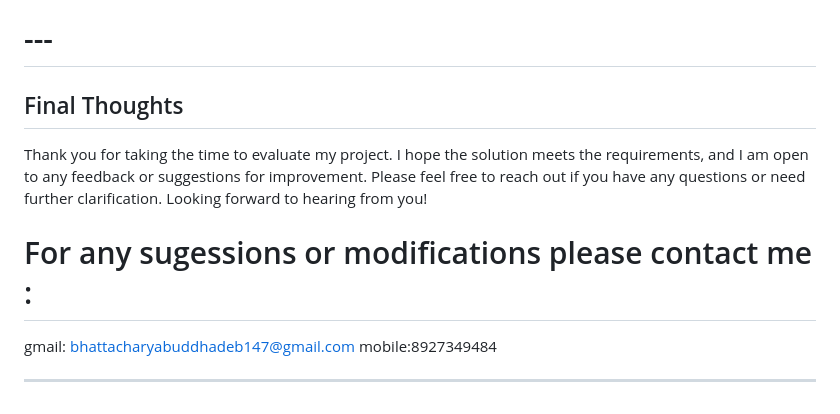
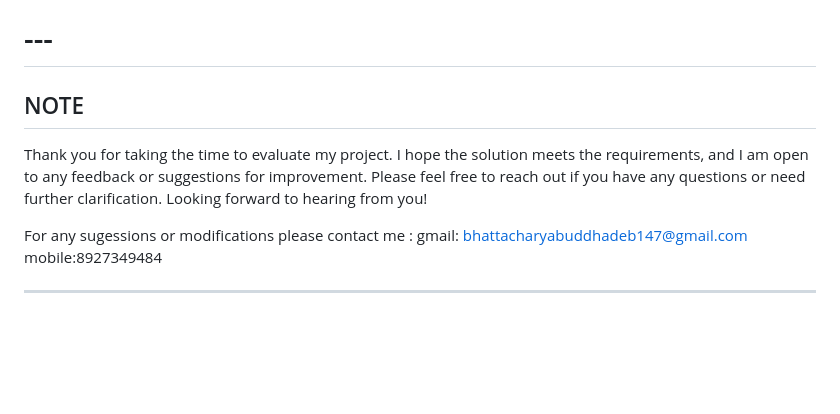
Before and after one commit to RahulAIML/Django-Based-FAQ-Application, a Markdown page: README.md, the part around the change. Drawn GitHub-style; blank space fills up the shorter version.

```diff
--- a/README.md
+++ b/README.md
@@ -160,13 +160,13 @@ curl http://localhost:8000/api/faqs/?lang=en
 
 # ---
 
-## Final Thoughts
+## NOTE
 
 Thank you for taking the time to evaluate my project.
 I hope the solution meets the requirements, and I am open to any feedback or suggestions for improvement. Please feel free to reach out if you have any questions or need further clarification.
 Looking forward to hearing from you!
 
-# For any sugessions or modifications please contact me :
+ For any sugessions or modifications please contact me :
 gmail: bhattacharyabuddhadeb147@gmail.com
 mobile:8927349484
 
```
